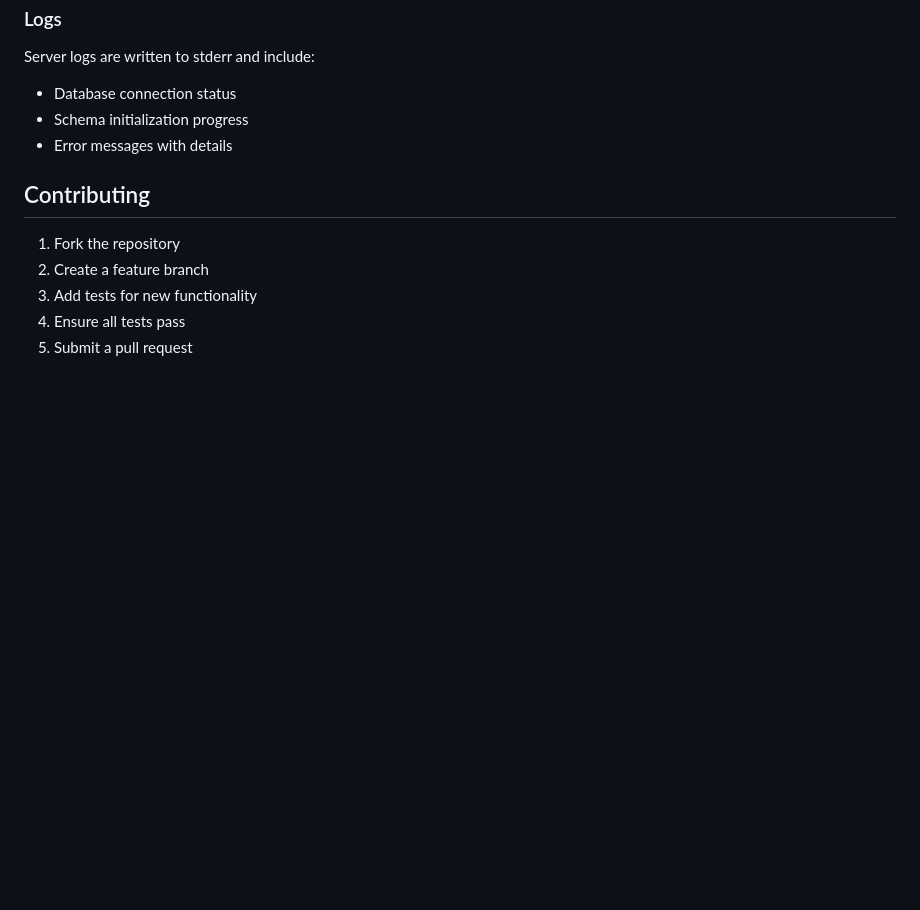
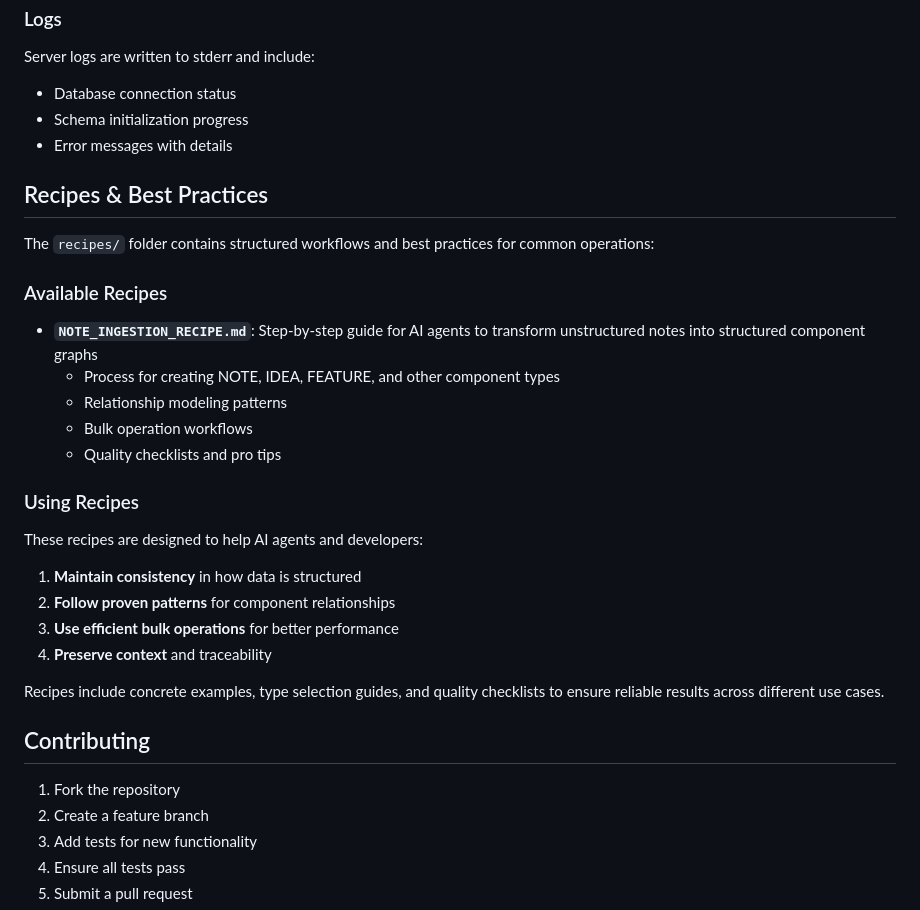
Before and after one commit to domjancik/codebase-graph-mcp, a Markdown page: README.md, the part around the change. GitHub-like rendering; blank space fills up the shorter version.

Commit message:
docs: add recipes folder documentation to README
Add new section documenting the recipes/ folder and its contents:
- Document NOTE_INGESTION_RECIPE.md for AI agents
- Explain structured workflows and best practices
- Highlight benefits: consistency, proven patterns, bulk operations, context preservation
- Include type selection guides and quality checklists

```diff
--- a/README.md
+++ b/README.md
@@ -597,6 +597,26 @@ Server logs are written to stderr and include:
 - Schema initialization progress
 - Error messages with details
 
+## Recipes & Best Practices
+
+The `recipes/` folder contains structured workflows and best practices for common operations:
+
+### Available Recipes
+- **`NOTE_INGESTION_RECIPE.md`**: Step-by-step guide for AI agents to transform unstructured notes into structured component graphs
+  - Process for creating NOTE, IDEA, FEATURE, and other component types
+  - Relationship modeling patterns
+  - Bulk operation workflows
+  - Quality checklists and pro tips
+
+### Using Recipes
+These recipes are designed to help AI agents and developers:
+1. **Maintain consistency** in how data is structured
+2. **Follow proven patterns** for component relationships
+3. **Use efficient bulk operations** for better performance
+4. **Preserve context** and traceability
+
+Recipes include concrete examples, type selection guides, and quality checklists to ensure reliable results across different use cases.
+
 ## Contributing
 
 1. Fork the repository
```
